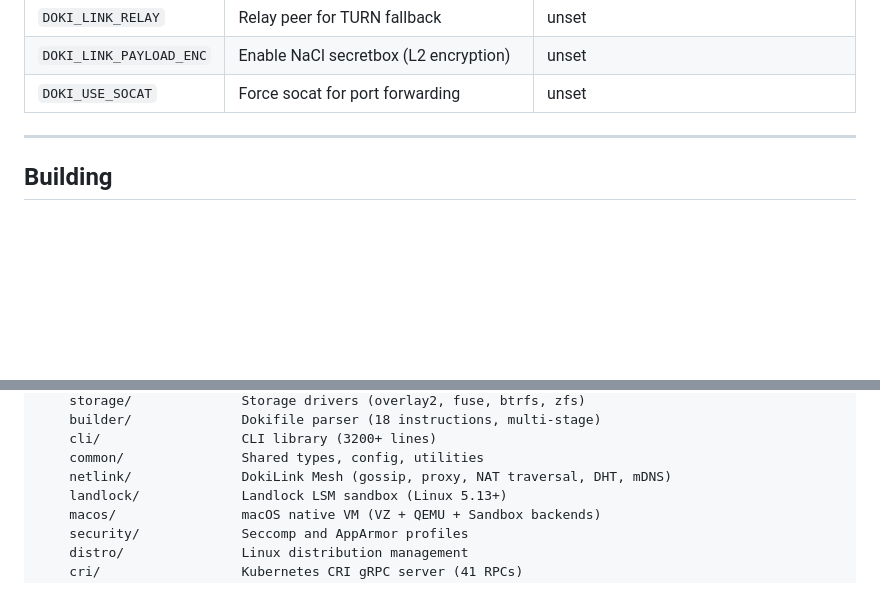
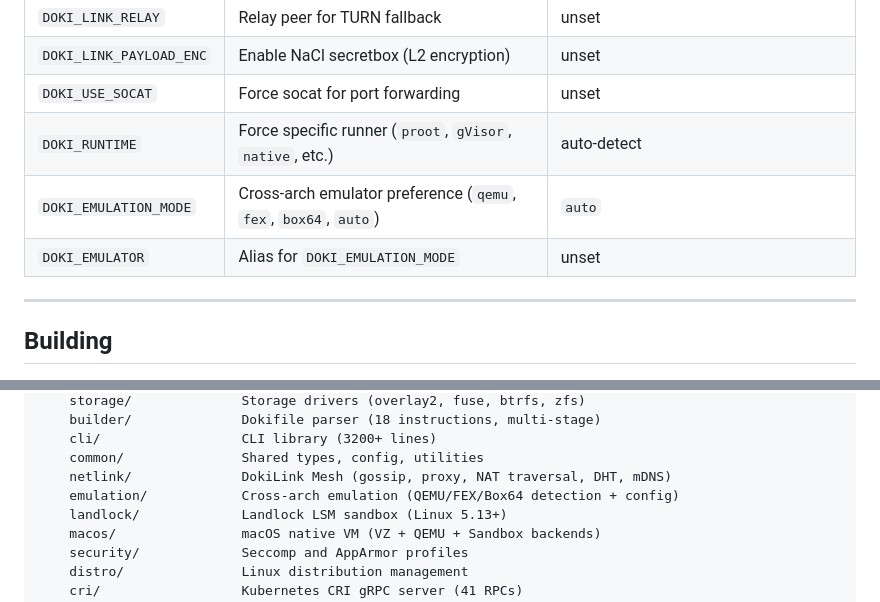
Before and after one commit to OpceanAI/Doki, a Markdown page: README.md, 2 parts joined by grey strips. Drawn GitHub-style; blank space fills up the shorter version.

```diff
--- a/README.md
+++ b/README.md
@@ -801,6 +818,9 @@ landlock_create_ruleset, landlock_add_rule         # Landlock sandboxing
 | `DOKI_LINK_RELAY` | Relay peer for TURN fallback | unset |
 | `DOKI_LINK_PAYLOAD_ENC` | Enable NaCl secretbox (L2 encryption) | unset |
 | `DOKI_USE_SOCAT` | Force socat for port forwarding | unset |
+| `DOKI_RUNTIME` | Force specific runner (`proot`, `gVisor`, `native`, etc.) | auto-detect |
+| `DOKI_EMULATION_MODE` | Cross-arch emulator preference (`qemu`, `fex`, `box64`, `auto`) | `auto` |
+| `DOKI_EMULATOR` | Alias for `DOKI_EMULATION_MODE` | unset |
 
 ---
 
@@ -901,6 +921,7 @@ Doki/
     cli/                  CLI library (3200+ lines)
     common/               Shared types, config, utilities
     netlink/              DokiLink Mesh (gossip, proxy, NAT traversal, DHT, mDNS)
+    emulation/            Cross-arch emulation (QEMU/FEX/Box64 detection + config)
     landlock/             Landlock LSM sandbox (Linux 5.13+)
     macos/                macOS native VM (VZ + QEMU + Sandbox backends)
     security/             Seccomp and AppArmor profiles
```
Also changed, not shown: other parts of README.md (+27 -1 lines).
